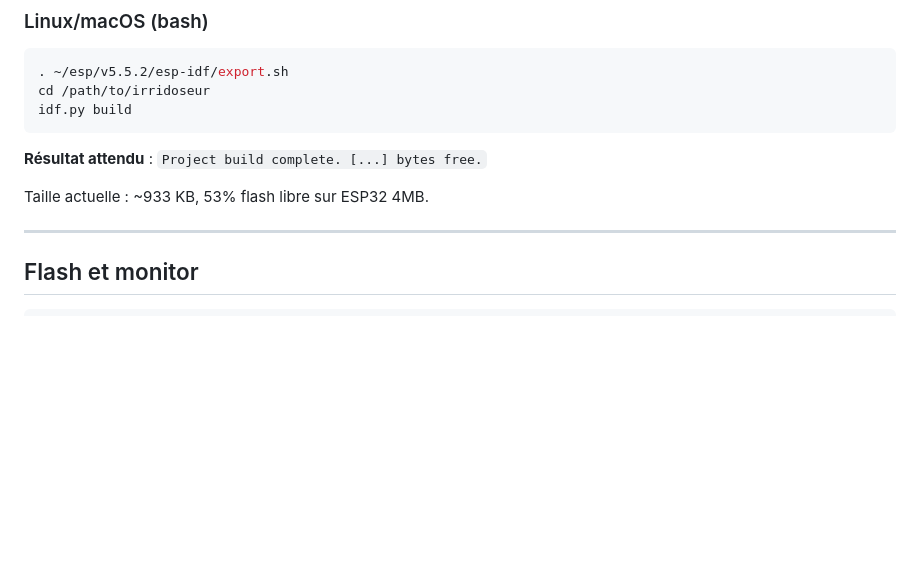
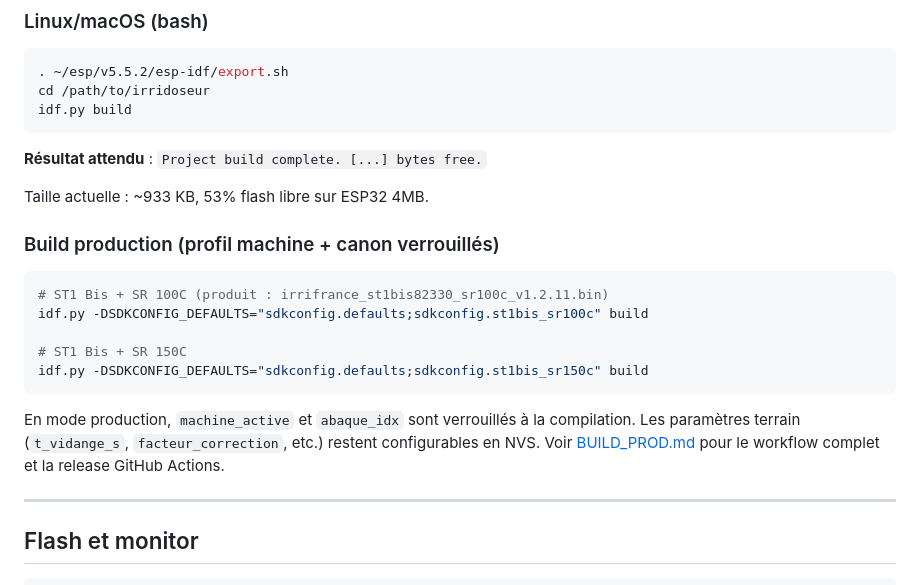
Before and after one commit to matfr11/remplacement_irridoseur, a Markdown page: docs/dev/GETTING_STARTED.md, the part around the change. Rendered like a GitHub page; blank space fills up the shorter version.

````diff
--- a/docs/dev/GETTING_STARTED.md
+++ b/docs/dev/GETTING_STARTED.md
@@ -76,6 +76,20 @@ idf.py build
 **Résultat attendu** : `Project build complete. [...] bytes free.`
 
 Taille actuelle : ~933 KB, 53% flash libre sur ESP32 4MB.
+
+### Build production (profil machine + canon verrouillés)
+
+```bash
+# ST1 Bis + SR 100C (produit : irrifrance_st1bis82330_sr100c_v1.2.11.bin)
+idf.py -DSDKCONFIG_DEFAULTS="sdkconfig.defaults;sdkconfig.st1bis_sr100c" build
+
+# ST1 Bis + SR 150C
+idf.py -DSDKCONFIG_DEFAULTS="sdkconfig.defaults;sdkconfig.st1bis_sr150c" build
+```
+
+En mode production, `machine_active` et `abaque_idx` sont verrouillés à la compilation.
+Les paramètres terrain (`t_vidange_s`, `facteur_correction`, etc.) restent configurables en NVS.
+Voir [BUILD_PROD.md](BUILD_PROD.md) pour le workflow complet et la release GitHub Actions.
 
 ---
 
````
Also changed, not shown: README.md (+18 -1 lines).
